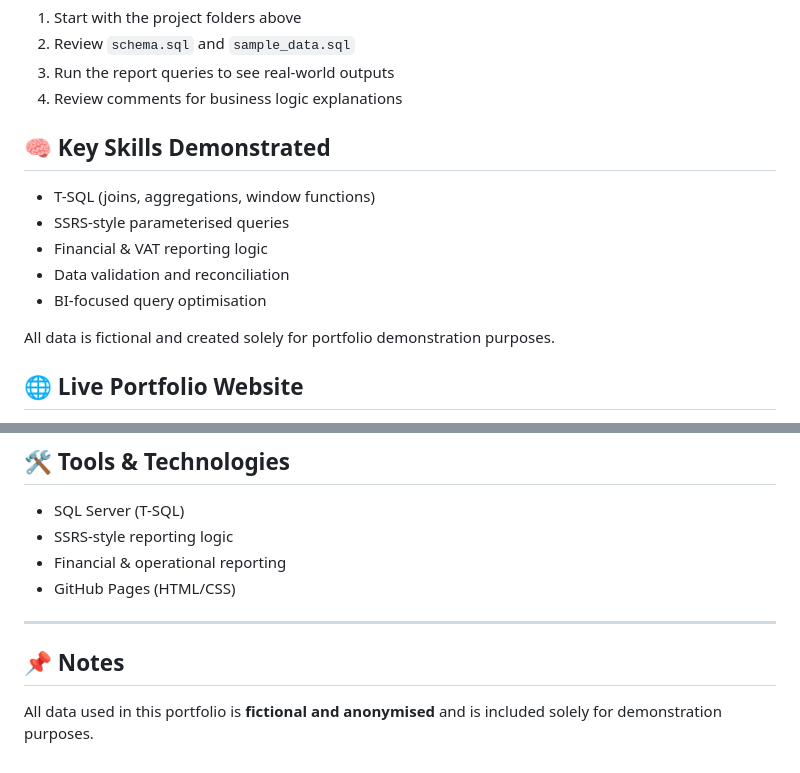
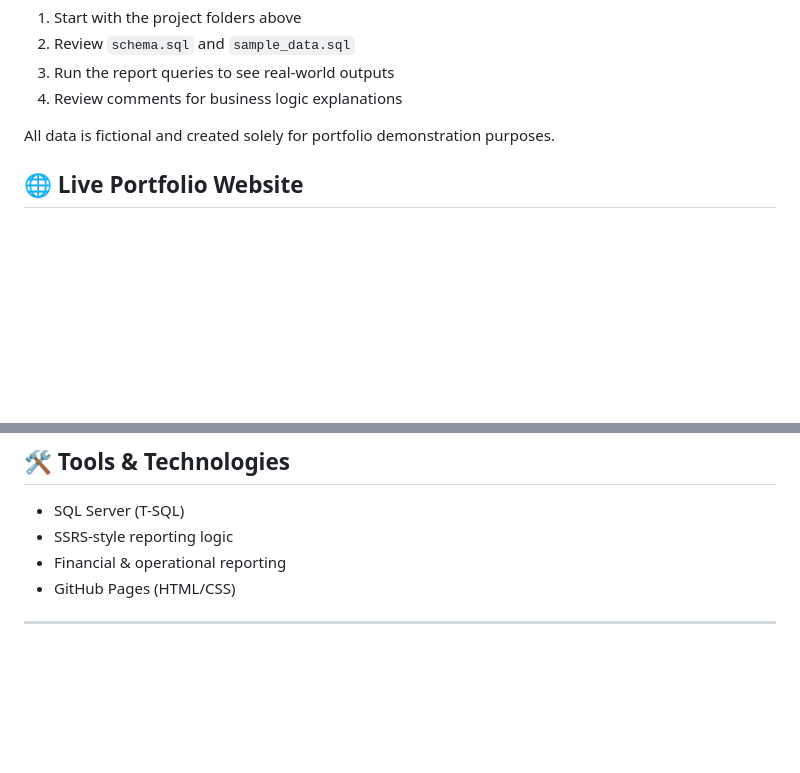
Before and after one commit to NickMallory/NickMallory.github.io, a Markdown page: README.md, 2 parts joined by grey strips. Drawn GitHub-style; blank space fills up the shorter version.

Commit message:
Revise README by removing skills and notes sections
Removed key skills and notes sections from README.

```diff
--- a/README.md
+++ b/README.md
@@ -112,14 +112,6 @@ https://github.com/NickMallory/NickMallory.github.io/tree/main/sql/finance_repor
 3. Run the report queries to see real-world outputs
 4. Review comments for business logic explanations
 
-
-## 🧠 Key Skills Demonstrated
-- T-SQL (joins, aggregations, window functions)
-- SSRS-style parameterised queries
-- Financial & VAT reporting logic
-- Data validation and reconciliation
-- BI-focused query optimisation
-
 All data is fictional and created solely for portfolio demonstration purposes.
 
 
@@ -136,6 +128,3 @@ https://nickmallory.github.io
 - GitHub Pages (HTML/CSS)
 
 ---
-
-## 📌 Notes
-All data used in this portfolio is **fictional and anonymised** and is included solely for demonstration purposes.
```
